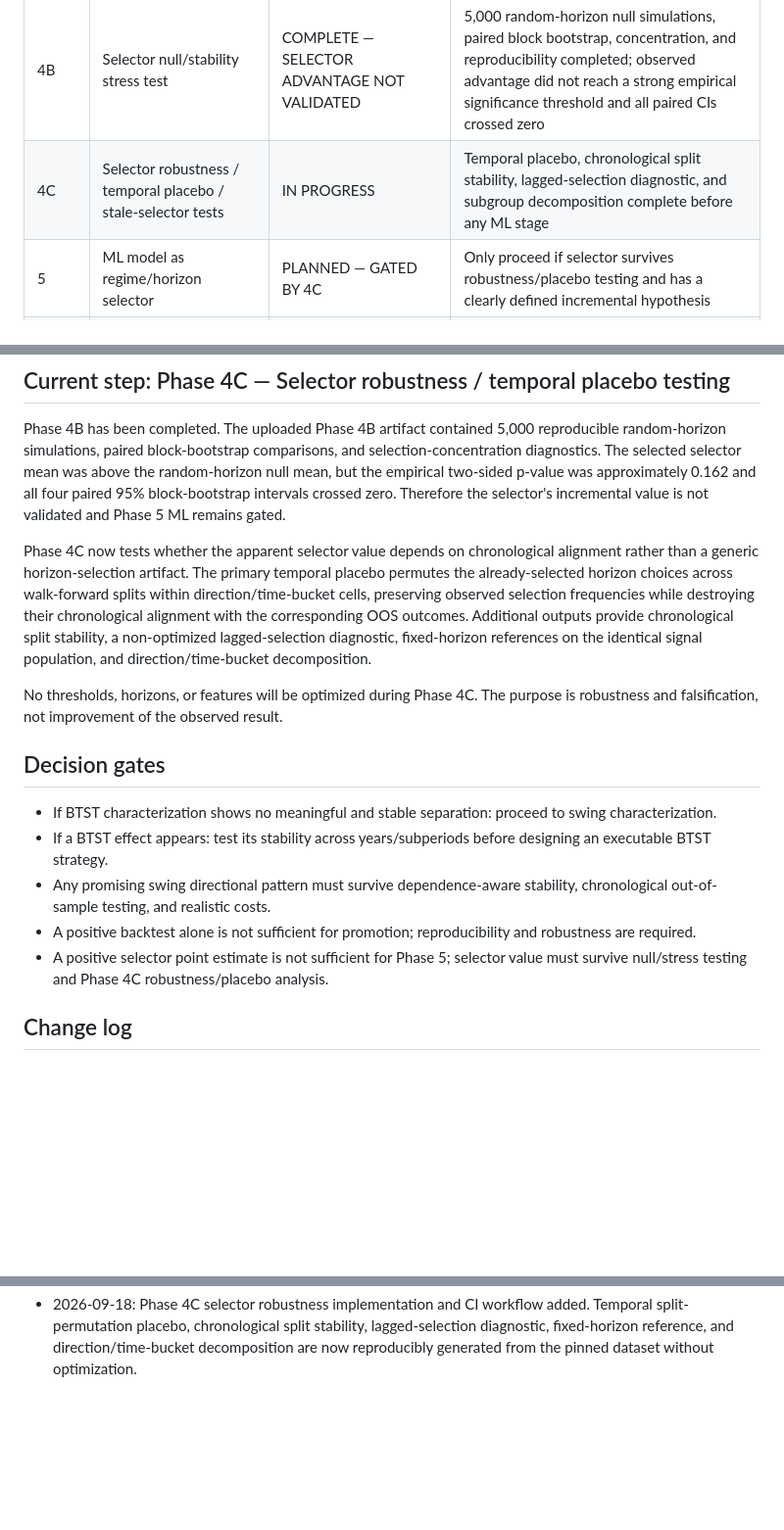
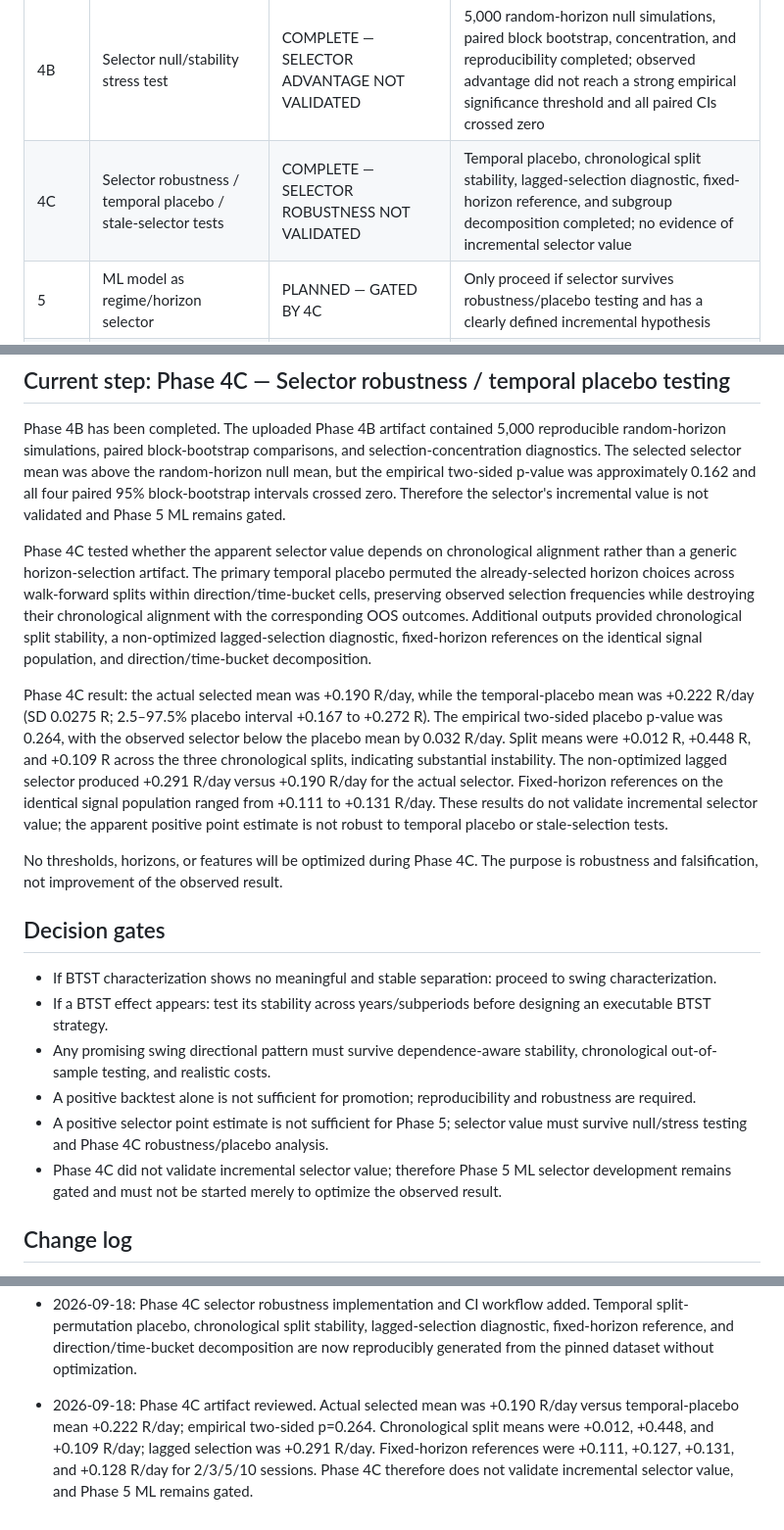
Before and after one commit to vishnuvcr/CPR-, a Markdown page: docs/CPR_RESEARCH_PLAN.md, 3 parts joined by grey strips. Shown at 98% size. Rendered like a GitHub page; blank space fills up the shorter version.

Commit message:
Record Phase 4C robustness results and gate ML

```diff
--- a/docs/CPR_RESEARCH_PLAN.md
+++ b/docs/CPR_RESEARCH_PLAN.md
@@ -30,7 +30,7 @@ Scientifically evaluate whether Central Pivot Range (CPR)-derived signals contai
 | 3B | Swing executable lifecycle and costs | DEFERRED pending selector evidence | A defined swing hypothesis must first survive selector/OOS testing |
 | 4 | Cross-horizon conditional selector | COMPLETE — NO STATISTICALLY RELIABLE SELECTOR ADVANTAGE ESTABLISHED | Corrected identical-signal OOS comparison completed; selector point estimate positive but paired comparisons not significant after multiple-testing context |
 | 4B | Selector null/stability stress test | COMPLETE — SELECTOR ADVANTAGE NOT VALIDATED | 5,000 random-horizon null simulations, paired block bootstrap, concentration, and reproducibility completed; observed advantage did not reach a strong empirical significance threshold and all paired CIs crossed zero |
-| 4C | Selector robustness / temporal placebo / stale-selector tests | IN PROGRESS | Temporal placebo, chronological split stability, lagged-selection diagnostic, and subgroup decomposition complete before any ML stage |
+| 4C | Selector robustness / temporal placebo / stale-selector tests | COMPLETE — SELECTOR ROBUSTNESS NOT VALIDATED | Temporal placebo, chronological split stability, lagged-selection diagnostic, fixed-horizon reference, and subgroup decomposition completed; no evidence of incremental selector value |
 | 5 | ML model as regime/horizon selector | PLANNED — GATED BY 4C | Only proceed if selector survives robustness/placebo testing and has a clearly defined incremental hypothesis |
 | 6 | Robustness: subperiods, volatility regimes, direction, perturbation, Monte Carlo | PLANNED | Edge survives reasonable robustness tests |
 | 7 | Final walk-forward / untouched holdout | PLANNED | No material degradation on unseen data |
@@ -40,7 +40,9 @@ Scientifically evaluate whether Central Pivot Range (CPR)-derived signals contai
 
 Phase 4B has been completed. The uploaded Phase 4B artifact contained 5,000 reproducible random-horizon simulations, paired block-bootstrap comparisons, and selection-concentration diagnostics. The selected selector mean was above the random-horizon null mean, but the empirical two-sided p-value was approximately 0.162 and all four paired 95% block-bootstrap intervals crossed zero. Therefore the selector's incremental value is not validated and Phase 5 ML remains gated.
 
-Phase 4C now tests whether the apparent selector value depends on chronological alignment rather than a generic horizon-selection artifact. The primary temporal placebo permutes the already-selected horizon choices across walk-forward splits within direction/time-bucket cells, preserving observed selection frequencies while destroying their chronological alignment with the corresponding OOS outcomes. Additional outputs provide chronological split stability, a non-optimized lagged-selection diagnostic, fixed-horizon references on the identical signal population, and direction/time-bucket decomposition.
+Phase 4C tested whether the apparent selector value depends on chronological alignment rather than a generic horizon-selection artifact. The primary temporal placebo permuted the already-selected horizon choices across walk-forward splits within direction/time-bucket cells, preserving observed selection frequencies while destroying their chronological alignment with the corresponding OOS outcomes. Additional outputs provided chronological split stability, a non-optimized lagged-selection diagnostic, fixed-horizon references on the identical signal population, and direction/time-bucket decomposition.
+
+Phase 4C result: the actual selected mean was +0.190 R/day, while the temporal-placebo mean was +0.222 R/day (SD 0.0275 R; 2.5–97.5% placebo interval +0.167 to +0.272 R). The empirical two-sided placebo p-value was 0.264, with the observed selector below the placebo mean by 0.032 R/day. Split means were +0.012 R, +0.448 R, and +0.109 R across the three chronological splits, indicating substantial instability. The non-optimized lagged selector produced +0.291 R/day versus +0.190 R/day for the actual selector. Fixed-horizon references on the identical signal population ranged from +0.111 to +0.131 R/day. These results do not validate incremental selector value; the apparent positive point estimate is not robust to temporal placebo or stale-selection tests.
 
 No thresholds, horizons, or features will be optimized during Phase 4C. The purpose is robustness and falsification, not improvement of the observed result.
 
@@ -51,6 +53,7 @@ No thresholds, horizons, or features will be optimized during Phase 4C. The purp
 - Any promising swing directional pattern must survive dependence-aware stability, chronological out-of-sample testing, and realistic costs.
 - A positive backtest alone is not sufficient for promotion; reproducibility and robustness are required.
 - A positive selector point estimate is not sufficient for Phase 5; selector value must survive null/stress testing and Phase 4C robustness/placebo analysis.
+- Phase 4C did not validate incremental selector value; therefore Phase 5 ML selector development remains gated and must not be started merely to optimize the observed result.
 
 ## Change log
 
@@ -73,3 +76,5 @@ No thresholds, horizons, or features will be optimized during Phase 4C. The purp
 - 2026-09-18: Phase 4B selector stress-test implementation added. It preserves exact Phase 4 OOS signal identities, uses a reproducible random-horizon null, dependence-aware paired block bootstrap intervals, and selection-concentration diagnostics.
 - 2026-09-18: Phase 4B artifact reviewed: selected mean was approximately +0.190 R/day versus random-horizon null approximately +0.125 R/day; empirical two-sided p approximately 0.162; all four paired 95% block-bootstrap intervals crossed zero. Phase 4B therefore does not validate incremental selector value.
 - 2026-09-18: Phase 4C selector robustness implementation and CI workflow added. Temporal split-permutation placebo, chronological split stability, lagged-selection diagnostic, fixed-horizon reference, and direction/time-bucket decomposition are now reproducibly generated from the pinned dataset without optimization.
+
+- 2026-09-18: Phase 4C artifact reviewed. Actual selected mean was +0.190 R/day versus temporal-placebo mean +0.222 R/day; empirical two-sided p=0.264. Chronological split means were +0.012, +0.448, and +0.109 R/day; lagged selection was +0.291 R/day. Fixed-horizon references were +0.111, +0.127, +0.131, and +0.128 R/day for 2/3/5/10 sessions. Phase 4C therefore does not validate incremental selector value, and Phase 5 ML remains gated.
```
